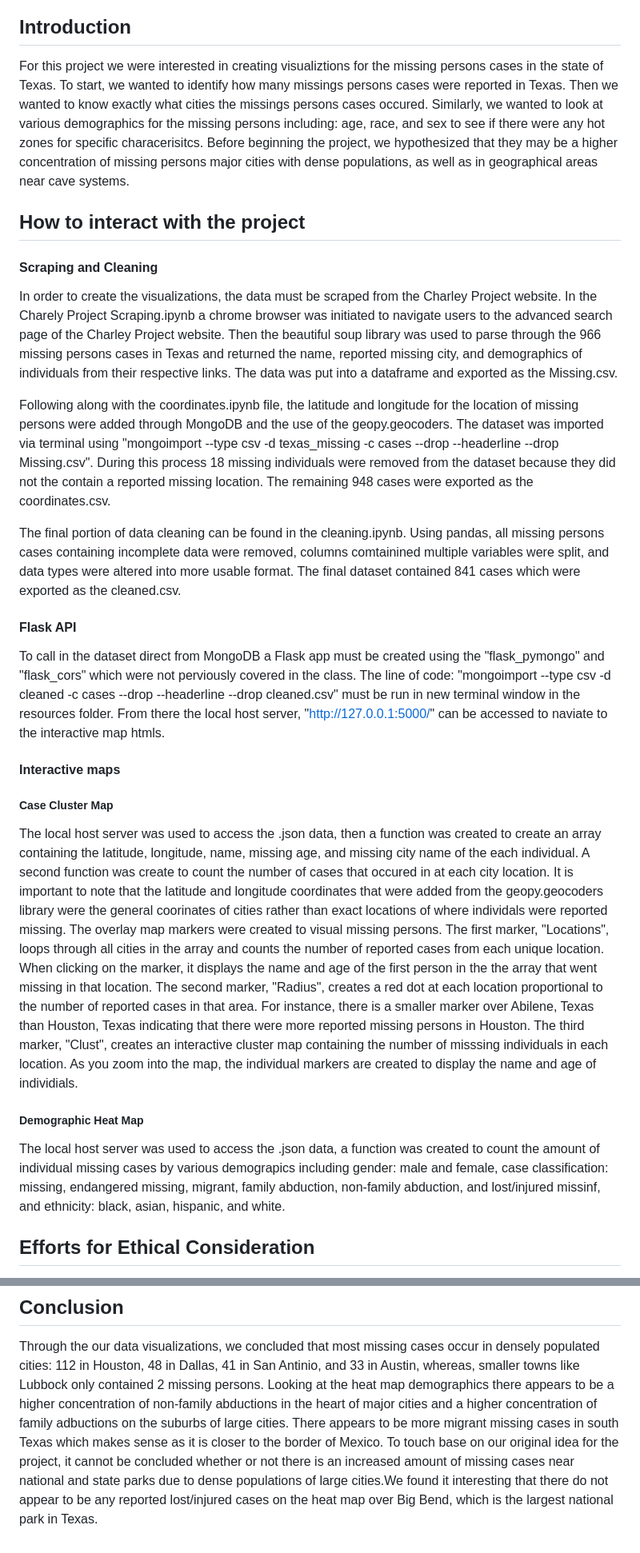
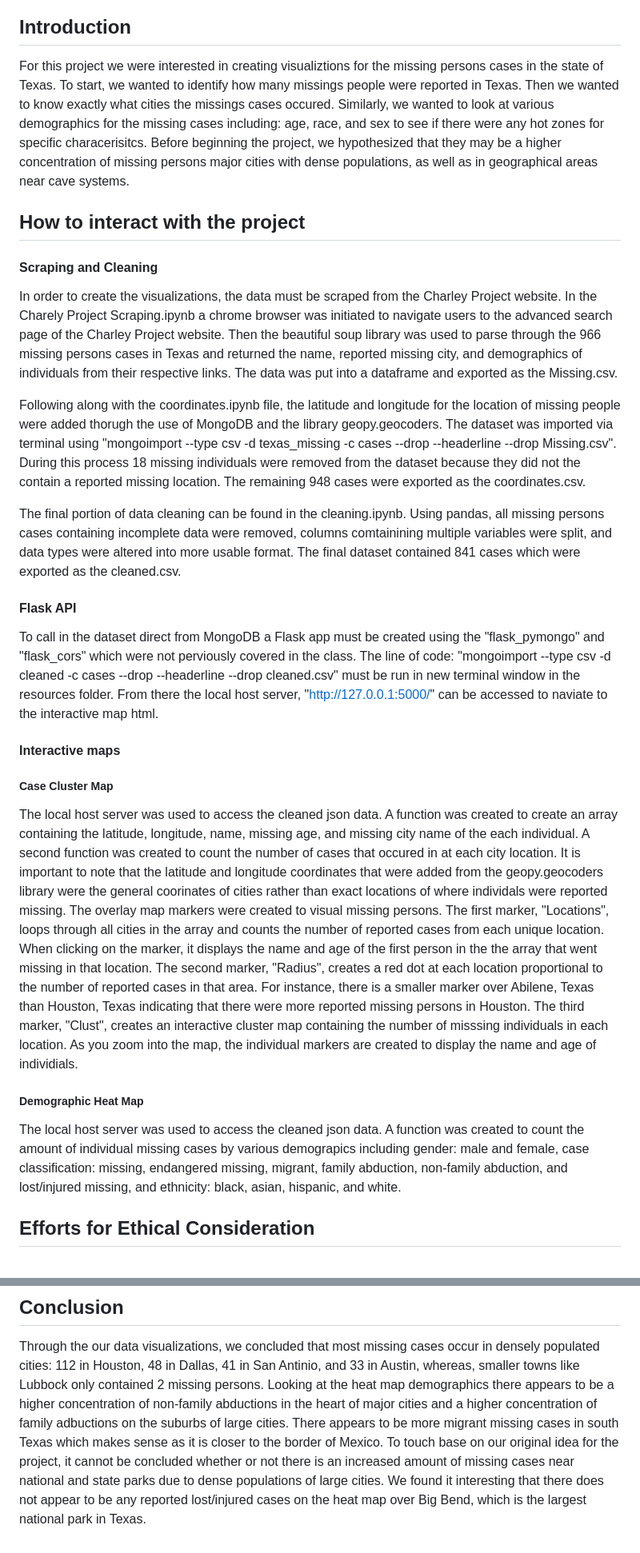
Before and after one commit to JoseGm56/Project-3, a Markdown page: README.md, 2 parts joined by grey strips. Shown at 80% size. Rendered like a GitHub page.

```diff
--- a/README.md
+++ b/README.md
@@ -3,27 +3,27 @@
 ### Group 8 (Jose Gonzalez, Shannon Williams, Nancy Ulloa, Arle Alcid)
 
 ## Introduction
-For this project we were interested in creating visualiztions for the missing persons cases in the state of Texas. To start, we wanted to identify how many missings persons cases were reported in Texas. Then we wanted to know exactly what cities the missings persons cases occured. Similarly, we wanted to look at various demographics for the missing persons including: age, race, and sex to see if there were any hot zones for specific characerisitcs. Before beginning the project, we hypothesized that they may be a higher concentration of missing persons major cities with dense populations, as well as in geographical areas near cave systems.
+For this project we were interested in creating visualiztions for the missing persons cases in the state of Texas. To start, we wanted to identify how many missings people were reported in Texas. Then we wanted to know exactly what cities the missings cases occured. Similarly, we wanted to look at various demographics for the missing cases including: age, race, and sex to see if there were any hot zones for specific characerisitcs. Before beginning the project, we hypothesized that they may be a higher concentration of missing persons major cities with dense populations, as well as in geographical areas near cave systems.
 
 ## How to interact with the project
 
 #### Scraping and Cleaning
 In order to create the visualizations, the data must be scraped from the Charley Project website. In the Charely Project Scraping.ipynb a chrome browser was initiated to navigate users to the advanced search page of the Charley Project website. Then the beautiful soup library was used to parse through the 966 missing persons cases in Texas and returned the name, reported missing city, and demographics of individuals from their respective links. The data was put into a dataframe and exported as the Missing.csv.
 
-Following along with the coordinates.ipynb file, the latitude and longitude for the location of missing persons were added through MongoDB and the use of the geopy.geocoders. The dataset was imported via terminal using "mongoimport --type csv -d texas_missing -c cases --drop --headerline --drop Missing.csv". During this process 18 missing individuals were removed from the dataset because they did not the contain a reported missing location. The remaining 948 cases were exported as the coordinates.csv.
+Following along with the coordinates.ipynb file, the latitude and longitude for the location of missing people were added thorugh the use of MongoDB and the library geopy.geocoders. The dataset was imported via terminal using "mongoimport --type csv -d texas_missing -c cases --drop --headerline --drop Missing.csv". During this process 18 missing individuals were removed from the dataset because they did not the contain a reported missing location. The remaining 948 cases were exported as the coordinates.csv.
 
-The final portion of data cleaning can be found in the cleaning.ipynb. Using pandas, all missing persons cases containing incomplete data were removed, columns comtainined multiple variables were split, and data types were altered into more usable format. The final dataset contained 841 cases which were exported as the cleaned.csv.
+The final portion of data cleaning can be found in the cleaning.ipynb. Using pandas, all missing persons cases containing incomplete data were removed, columns comtainining multiple variables were split, and data types were altered into more usable format. The final dataset contained 841 cases which were exported as the cleaned.csv.
 
 #### Flask API
-To call in the dataset direct from MongoDB a Flask app must be created using the "flask_pymongo" and "flask_cors" which were not perviously covered in the class. The line of code: "mongoimport --type csv -d cleaned -c cases --drop --headerline --drop cleaned.csv" must be run in new terminal window in the resources folder. From there the local host server, "http://127.0.0.1:5000/" can be accessed to naviate to the interactive map htmls.
+To call in the dataset direct from MongoDB a Flask app must be created using the "flask_pymongo" and "flask_cors" which were not perviously covered in the class. The line of code: "mongoimport --type csv -d cleaned -c cases --drop --headerline --drop cleaned.csv" must be run in new terminal window in the resources folder. From there the local host server, "http://127.0.0.1:5000/" can be accessed to naviate to the interactive map html.
 
 #### Interactive maps
 
 ##### Case Cluster Map
-The local host server was used to access the .json data, then a function was created to create an array containing the latitude, longitude, name, missing age, and missing city name of the each individual. A second function was create to count the number of cases that occured in at each city location. It is important to note that the latitude and longitude coordinates that were added from the geopy.geocoders library were the general coorinates of cities rather than exact locations of where individals were reported missing. The overlay map markers were created to visual missing persons. The first marker, "Locations", loops through all cities in the array and counts the number of reported cases from each unique location. When clicking on the marker, it displays the name and age of the first person in the the array that went missing in that location. The second marker, "Radius", creates a red dot at each location proportional to the number of reported cases in that area. For instance, there is a smaller marker over Abilene, Texas than Houston, Texas indicating that there were more reported missing persons in Houston. The third marker, "Clust", creates an interactive cluster map containing the number of misssing individuals in each location. As you zoom into the map, the individual markers are created to display the name and age of individials.
+The local host server was used to access the cleaned json data. A function was created to create an array containing the latitude, longitude, name, missing age, and missing city name of the each individual. A second function was created to count the number of cases that occured in at each city location. It is important to note that the latitude and longitude coordinates that were added from the geopy.geocoders library were the general coorinates of cities rather than exact locations of where individals were reported missing. The overlay map markers were created to visual missing persons. The first marker, "Locations", loops through all cities in the array and counts the number of reported cases from each unique location. When clicking on the marker, it displays the name and age of the first person in the the array that went missing in that location. The second marker, "Radius", creates a red dot at each location proportional to the number of reported cases in that area. For instance, there is a smaller marker over Abilene, Texas than Houston, Texas indicating that there were more reported missing persons in Houston. The third marker, "Clust", creates an interactive cluster map containing the number of misssing individuals in each location. As you zoom into the map, the individual markers are created to display the name and age of individials.
 
 ##### Demographic Heat Map
-The local host server was used to access the .json data, a function was created to count the amount of individual missing cases by various demograpics including gender: male and female, case classification: missing, endangered missing, migrant, family abduction, non-family abduction, and lost/injured missinf, and ethnicity: black, asian, hispanic, and white.
+The local host server was used to access the cleaned json data. A function was created to count the amount of individual missing cases by various demograpics including gender: male and female, case classification: missing, endangered missing, migrant, family abduction, non-family abduction, and lost/injured missing, and ethnicity: black, asian, hispanic, and white.
 
 
 ## Efforts for Ethical Consideration
@@ -36,4 +36,4 @@ For this project, we created one csv file containing data scraped directly from
 
 ## Conclusion
 Through the our data visualizations, we concluded that most missing cases occur in densely populated cities: 112 in Houston, 48 in Dallas, 41 in San Antinio, and 33 in Austin, whereas, smaller towns like Lubbock only contained 2 missing persons. Looking at the heat map demographics there appears to be a higher concentration of non-family abductions in the heart of major cities and a higher concentration of family adbuctions on the suburbs of large cities. There appears to be more  migrant missing cases in south Texas which makes sense as it is closer to the border of Mexico.
-To touch base on our original idea for the project, it cannot be concluded whether or not there is an increased amount of missing cases near national and state parks due to dense populations of large cities.We found it interesting that there do not appear to be any reported lost/injured cases on the heat map over Big Bend, which is the largest national park in Texas.
+To touch base on our original idea for the project, it cannot be concluded whether or not there is an increased amount of missing cases near national and state parks due to dense populations of large cities. We found it interesting that there does not appear to be any reported lost/injured cases on the heat map over Big Bend, which is the largest national park in Texas.
```
